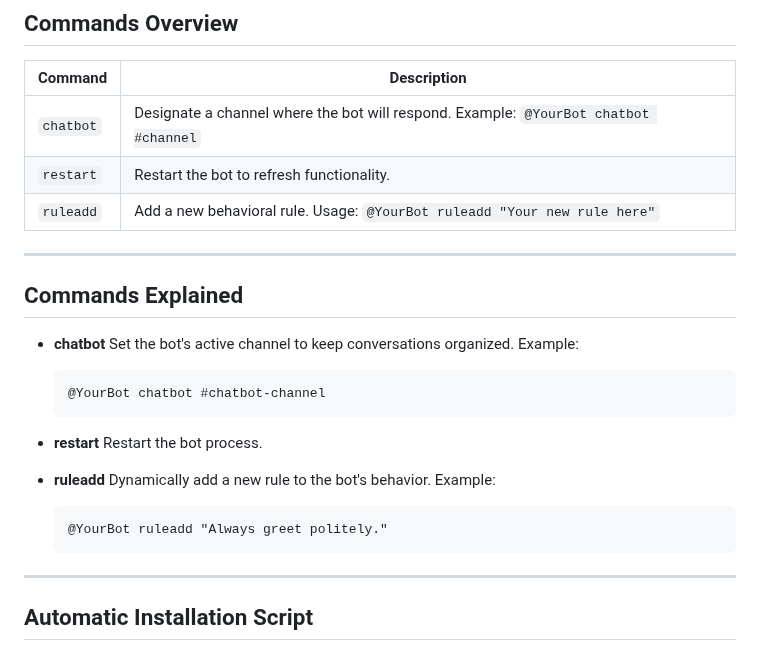
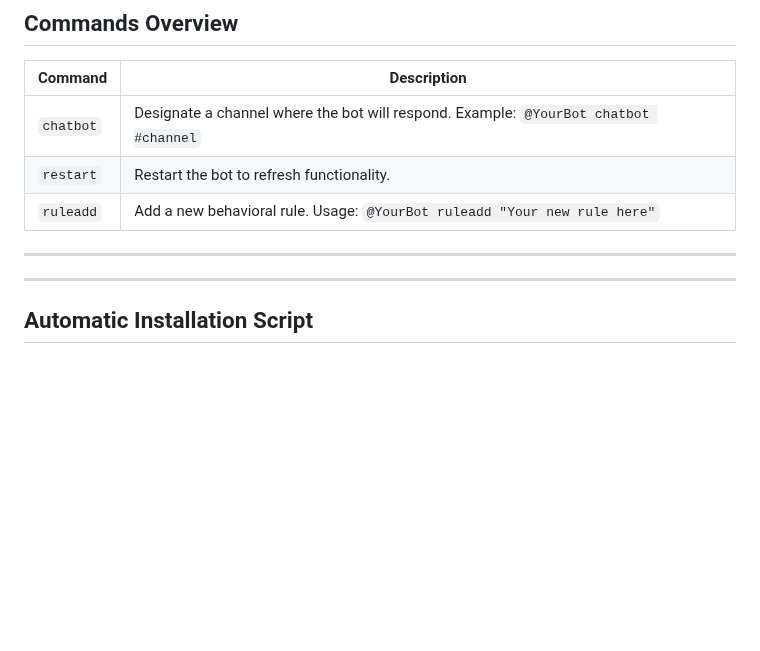
Before and after one commit to revx0012/Chatbot-Discord, a Markdown page: README.md, the part around the change. Drawn GitHub-style; blank space fills up the shorter version.

````diff
--- a/README.md
+++ b/README.md
@@ -131,27 +131,6 @@ Logged in as YourBotName#1234
 
 ---
 
-## Commands Explained
-
-* **chatbot**
-  Set the bot's active channel to keep conversations organized.
-  Example:
-
-  ```
-  @YourBot chatbot #chatbot-channel
-  ```
-
-* **restart**
-  Restart the bot process.
-
-* **ruleadd**
-  Dynamically add a new rule to the bot's behavior.
-  Example:
-
-  ```
-  @YourBot ruleadd "Always greet politely."
-  ```
-
 ---
 
 ## Automatic Installation Script
````
